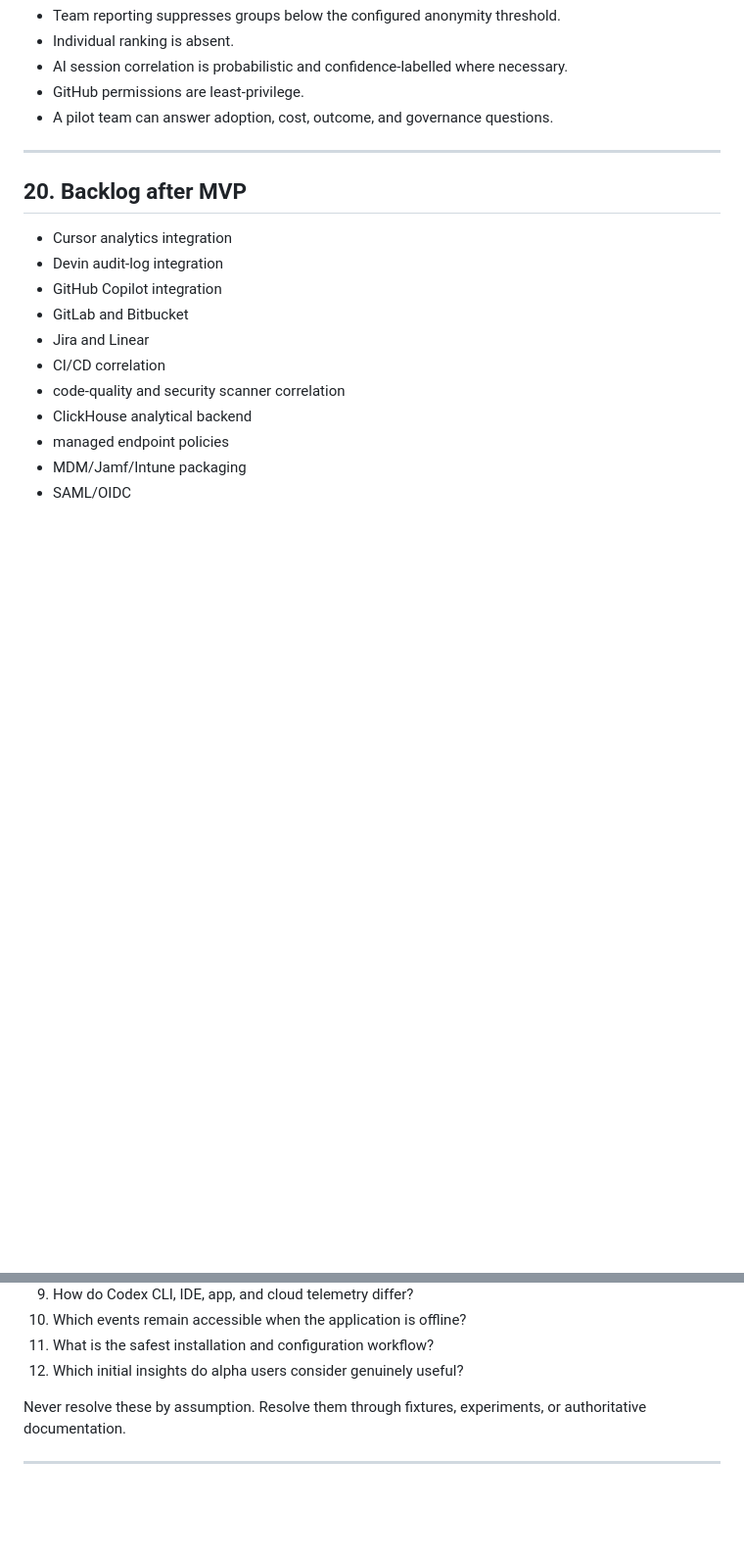
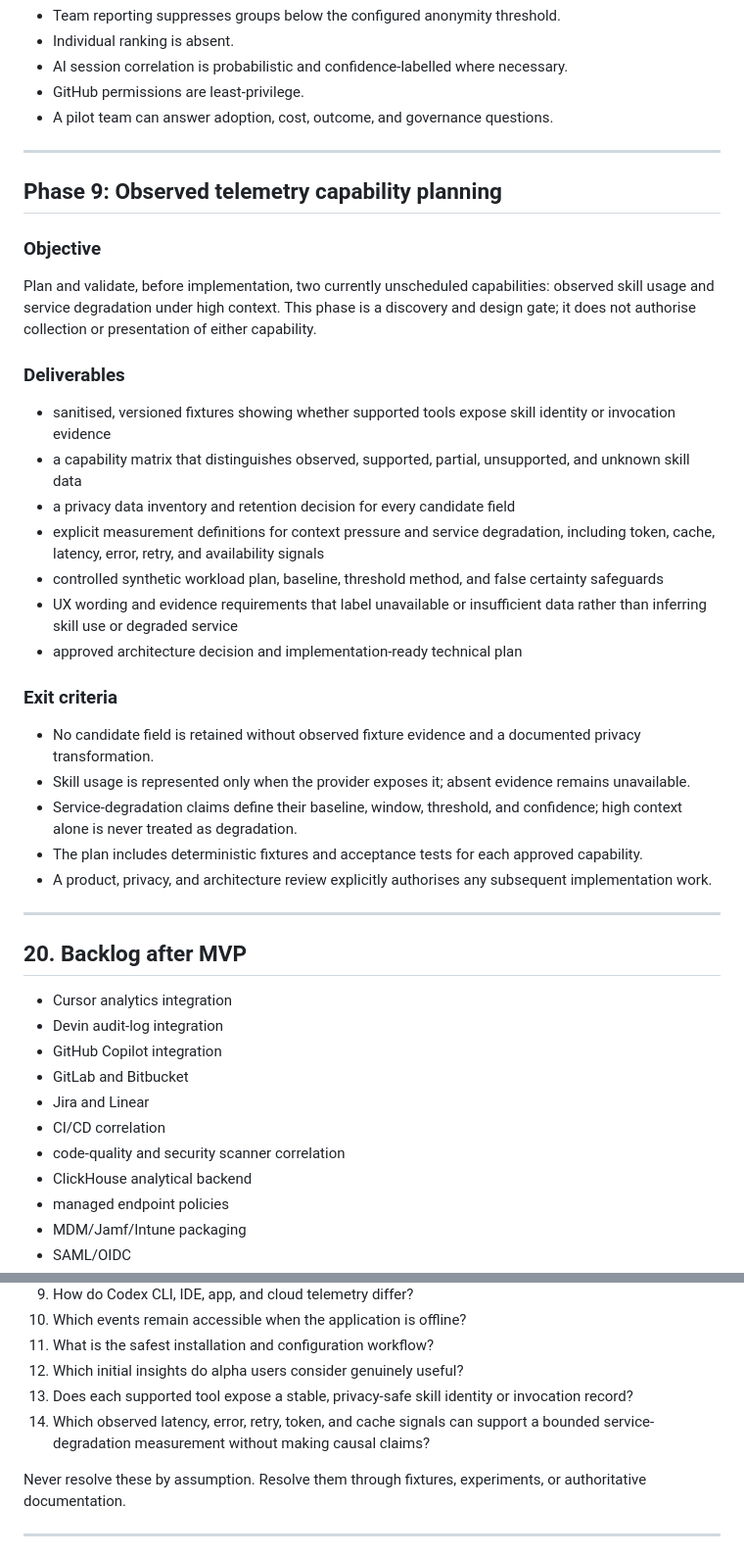
Before and after one commit to t4avenger/AI-Engineering-productivity, a Markdown page: PRODUCT_MAP.md, 2 parts joined by grey strips. Shown at 98% size. Rendered like a GitHub page; blank space fills up the shorter version.

Commit message:
docs: plan observed telemetry capabilities

```diff
--- a/PRODUCT_MAP.md
+++ b/PRODUCT_MAP.md
@@ -1431,6 +1431,42 @@ Validate team analytics and governance without employee ranking.
 
 ---
 
+## Phase 9: Observed telemetry capability planning
+
+### Objective
+Plan and validate, before implementation, two currently unscheduled capabilities:
+observed skill usage and service degradation under high context. This phase is a
+discovery and design gate; it does not authorise collection or presentation of
+either capability.
+
+### Deliverables
+- sanitised, versioned fixtures showing whether supported tools expose skill
+  identity or invocation evidence
+- a capability matrix that distinguishes observed, supported, partial,
+  unsupported, and unknown skill data
+- a privacy data inventory and retention decision for every candidate field
+- explicit measurement definitions for context pressure and service degradation,
+  including token, cache, latency, error, retry, and availability signals
+- controlled synthetic workload plan, baseline, threshold method, and false
+  certainty safeguards
+- UX wording and evidence requirements that label unavailable or insufficient
+  data rather than inferring skill use or degraded service
+- approved architecture decision and implementation-ready technical plan
+
+### Exit criteria
+- No candidate field is retained without observed fixture evidence and a
+  documented privacy transformation.
+- Skill usage is represented only when the provider exposes it; absent evidence
+  remains unavailable.
+- Service-degradation claims define their baseline, window, threshold, and
+  confidence; high context alone is never treated as degradation.
+- The plan includes deterministic fixtures and acceptance tests for each
+  approved capability.
+- A product, privacy, and architecture review explicitly authorises any
+  subsequent implementation work.
+
+---
+
 ## 20. Backlog after MVP
 
 - Cursor analytics integration
@@ -1731,6 +1767,10 @@ Initial questions:
 10. Which events remain accessible when the application is offline?
 11. What is the safest installation and configuration workflow?
 12. Which initial insights do alpha users consider genuinely useful?
+13. Does each supported tool expose a stable, privacy-safe skill identity or
+    invocation record?
+14. Which observed latency, error, retry, token, and cache signals can support
+    a bounded service-degradation measurement without making causal claims?
 
 Never resolve these by assumption. Resolve them through fixtures, experiments, or authoritative documentation.
 
```
Also changed, not shown: docs/bmad/tech-spec.md (added, +102 -0 lines).
